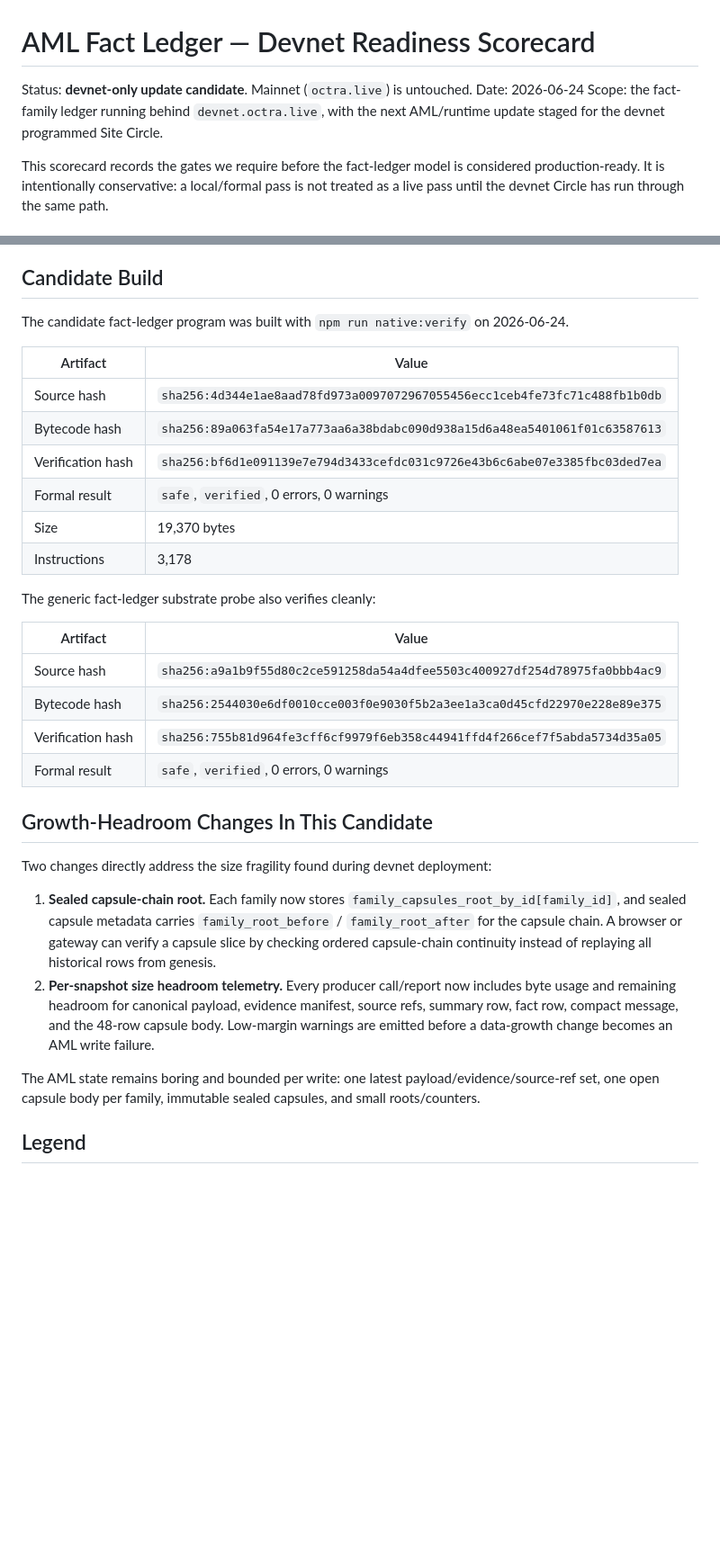
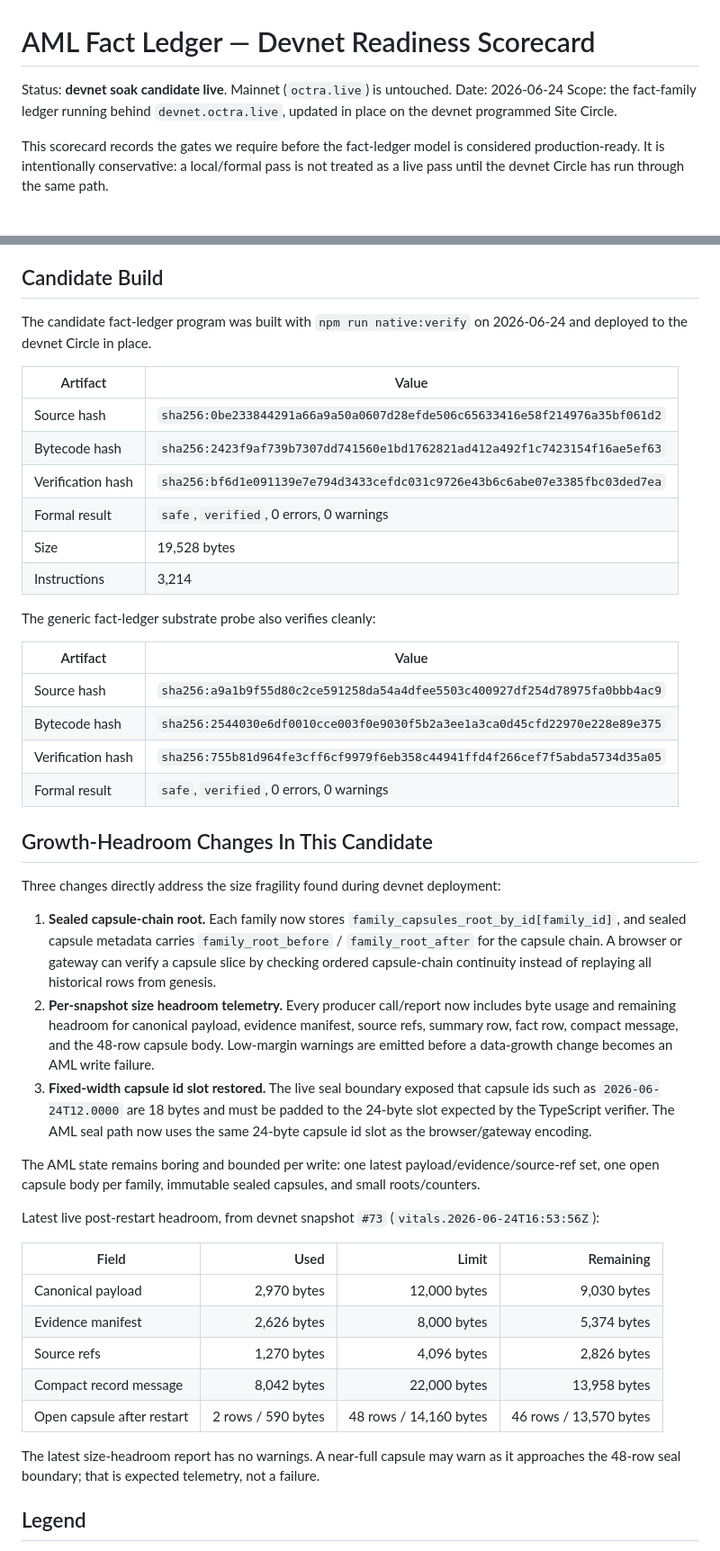
Before and after one commit to tomismeta/octra-vitals, a Markdown page: docs/aml-fact-ledger-readiness-scorecard.md, 2 parts joined by grey strips. Shown at 90% size. Rendered like a GitHub page; blank space fills up the shorter version.

```diff
--- a/docs/aml-fact-ledger-readiness-scorecard.md
+++ b/docs/aml-fact-ledger-readiness-scorecard.md
@@ -1,8 +1,8 @@
 # AML Fact Ledger — Devnet Readiness Scorecard
 
-Status: **devnet-only update candidate**. Mainnet (`octra.live`) is untouched.
+Status: **devnet soak candidate live**. Mainnet (`octra.live`) is untouched.
 Date: 2026-06-24
-Scope: the fact-family ledger running behind `devnet.octra.live`, with the next AML/runtime update staged for the devnet programmed Site Circle.
+Scope: the fact-family ledger running behind `devnet.octra.live`, updated in place on the devnet programmed Site Circle.
 
 This scorecard records the gates we require before the fact-ledger model is considered production-ready. It is intentionally conservative: a local/formal pass is not treated as a live pass until the devnet Circle has run through the same path.
 
@@ -15,16 +15,16 @@ This scorecard records the gates we require before the fact-ledger model is cons
 
 ## Candidate Build
 
-The candidate fact-ledger program was built with `npm run native:verify` on 2026-06-24.
+The candidate fact-ledger program was built with `npm run native:verify` on 2026-06-24 and deployed to the devnet Circle in place.
 
 | Artifact | Value |
 | --- | --- |
-| Source hash | `sha256:4d344e1ae8aad78fd973a0097072967055456ecc1ceb4fe73fc71c488fb1b0db` |
-| Bytecode hash | `sha256:89a063fa54e17a773aa6a38bdabc090d938a15d6a48ea5401061f01c63587613` |
+| Source hash | `sha256:0be233844291a66a9a50a0607d28efde506c65633416e58f214976a35bf061d2` |
+| Bytecode hash | `sha256:2423f9af739b7307dd741560e1bd1762821ad412a492f1c7423154f16ae5ef63` |
 | Verification hash | `sha256:bf6d1e091139e7e794d3433cefdc031c9726e43b6c6abe07e3385fbc03ded7ea` |
 | Formal result | `safe`, `verified`, 0 errors, 0 warnings |
-| Size | 19,370 bytes |
-| Instructions | 3,178 |
+| Size | 19,528 bytes |
+| Instructions | 3,214 |
 
 The generic fact-ledger substrate probe also verifies cleanly:
 
@@ -37,12 +37,25 @@ The generic fact-ledger substrate probe also verifies cleanly:
 
 ## Growth-Headroom Changes In This Candidate
 
-Two changes directly address the size fragility found during devnet deployment:
+Three changes directly address the size fragility found during devnet deployment:
 
 1. **Sealed capsule-chain root.** Each family now stores `family_capsules_root_by_id[family_id]`, and sealed capsule metadata carries `family_root_before` / `family_root_after` for the capsule chain. A browser or gateway can verify a capsule slice by checking ordered capsule-chain continuity instead of replaying all historical rows from genesis.
 2. **Per-snapshot size headroom telemetry.** Every producer call/report now includes byte usage and remaining headroom for canonical payload, evidence manifest, source refs, summary row, fact row, compact message, and the 48-row capsule body. Low-margin warnings are emitted before a data-growth change becomes an AML write failure.
+3. **Fixed-width capsule id slot restored.** The live seal boundary exposed that capsule ids such as `2026-06-24T12.0000` are 18 bytes and must be padded to the 24-byte slot expected by the TypeScript verifier. The AML seal path now uses the same 24-byte capsule id slot as the browser/gateway encoding.
 
 The AML state remains boring and bounded per write: one latest payload/evidence/source-ref set, one open capsule body per family, immutable sealed capsules, and small roots/counters.
+
+Latest live post-restart headroom, from devnet snapshot `#73` (`vitals.2026-06-24T16:53:56Z`):
+
+| Field | Used | Limit | Remaining |
+| --- | ---: | ---: | ---: |
+| Canonical payload | 2,970 bytes | 12,000 bytes | 9,030 bytes |
+| Evidence manifest | 2,626 bytes | 8,000 bytes | 5,374 bytes |
+| Source refs | 1,270 bytes | 4,096 bytes | 2,826 bytes |
+| Compact record message | 8,042 bytes | 22,000 bytes | 13,958 bytes |
+| Open capsule after restart | 2 rows / 590 bytes | 48 rows / 14,160 bytes | 46 rows / 13,570 bytes |
+
+The latest size-headroom report has no warnings. A near-full capsule may warn as it approaches the 48-row seal boundary; that is expected telemetry, not a failure.
 
 ## Legend
 
```
Also changed, not shown: other parts of docs/aml-fact-ledger-readiness-scorecard.md (+14 -16 lines).
